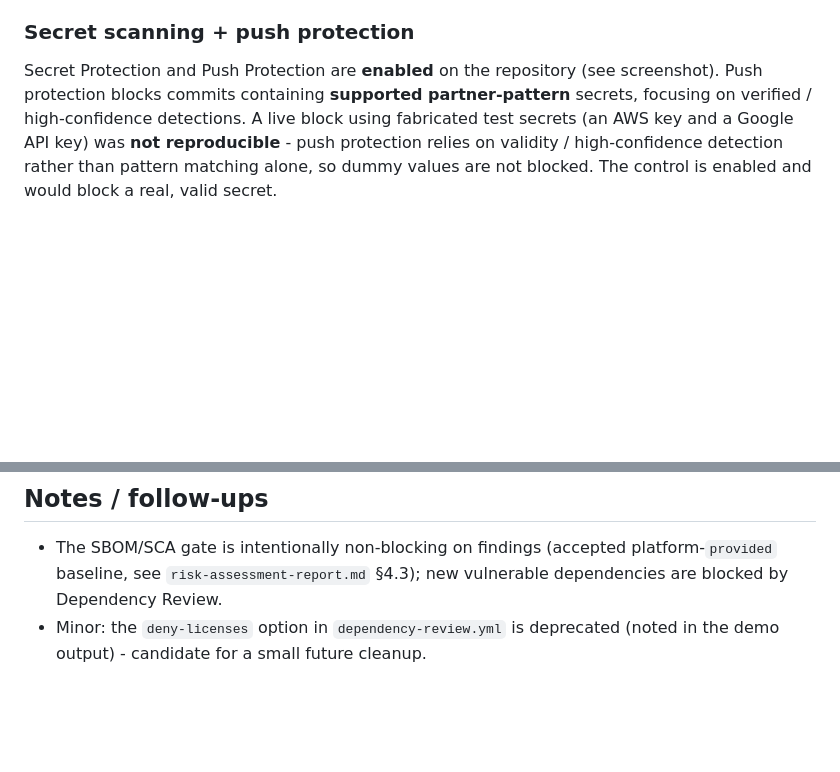
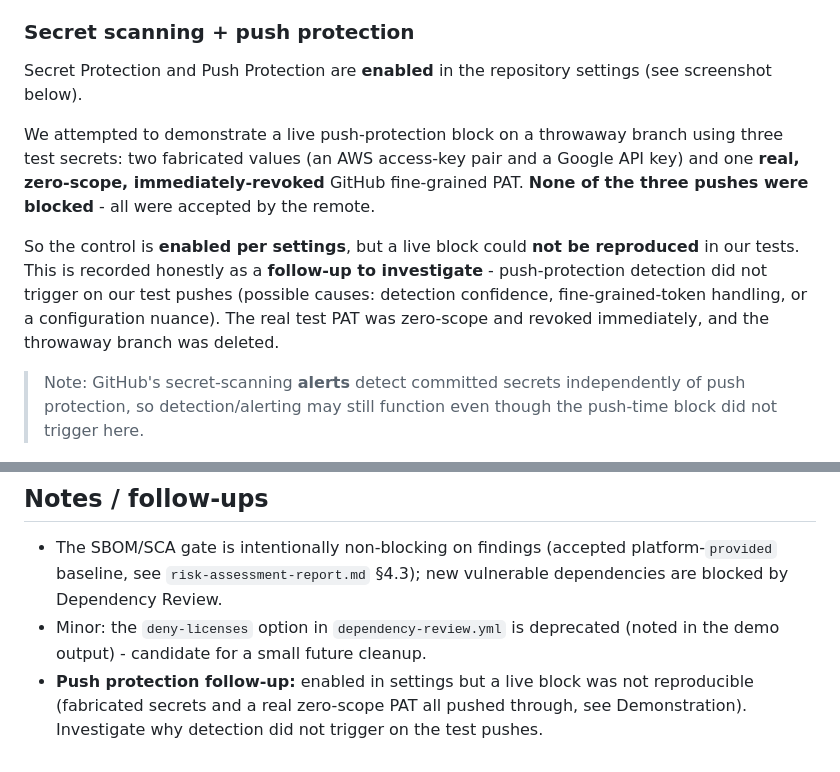
Before and after one commit to Avans-2-4-LU2/LU2-Kwaliteit-Security-Verbetersonderzoek, a Markdown page: documentation/mitigations/SR-08-ci-cd-security-gates.md, 2 parts joined by grey strips. Drawn GitHub-style; blank space fills up the shorter version.

Commit message:
docs(mitigations): record honest push-protection demo result (SR-08)
Update the secret-scanning subsection to reflect the actual test outcome:
push protection is enabled in settings, but a live block could not be
reproduced - fabricated secrets and a real zero-scope PAT all pushed
through. Documented as a follow-up to investigate rather than asserting
the control blocks. Settings screenshot remains the evidence of enablement.

Refs: #76

```diff
--- a/documentation/mitigations/SR-08-ci-cd-security-gates.md
+++ b/documentation/mitigations/SR-08-ci-cd-security-gates.md
@@ -36,12 +36,20 @@ with a high-risk vulnerability."*
 
 ### Secret scanning + push protection
 
-Secret Protection and Push Protection are **enabled** on the repository (see screenshot). Push protection
-blocks commits containing **supported partner-pattern** secrets, focusing on verified / high-confidence
-detections. A live block using fabricated test secrets (an AWS key and a Google API key) was **not
-reproducible** - push protection relies on validity / high-confidence detection rather than pattern
-matching alone, so dummy values are not blocked. The control is enabled and would block a real, valid
-secret.
+Secret Protection and Push Protection are **enabled** in the repository settings (see screenshot below).
+
+We attempted to demonstrate a live push-protection block on a throwaway branch using three test secrets:
+two fabricated values (an AWS access-key pair and a Google API key) and one **real, zero-scope,
+immediately-revoked** GitHub fine-grained PAT. **None of the three pushes were blocked** - all were
+accepted by the remote.
+
+So the control is **enabled per settings**, but a live block could **not be reproduced** in our tests.
+This is recorded honestly as a **follow-up to investigate** - push-protection detection did not trigger on
+our test pushes (possible causes: detection confidence, fine-grained-token handling, or a configuration
+nuance). The real test PAT was zero-scope and revoked immediately, and the throwaway branch was deleted.
+
+> Note: GitHub's secret-scanning **alerts** detect committed secrets independently of push protection, so
+> detection/alerting may still function even though the push-time block did not trigger here.
 
 ![Code scanning, Secret Protection and Push Protection settings](../evidence/Code%20scanning%20sprint%203.png)
 
@@ -71,3 +79,6 @@ secret.
   `risk-assessment-report.md` §4.3); new vulnerable dependencies are blocked by Dependency Review.
 - Minor: the `deny-licenses` option in `dependency-review.yml` is deprecated (noted in the demo output) -
   candidate for a small future cleanup.
+- **Push protection follow-up:** enabled in settings but a live block was not reproducible (fabricated
+  secrets and a real zero-scope PAT all pushed through, see Demonstration). Investigate why detection did
+  not trigger on the test pushes.
```
